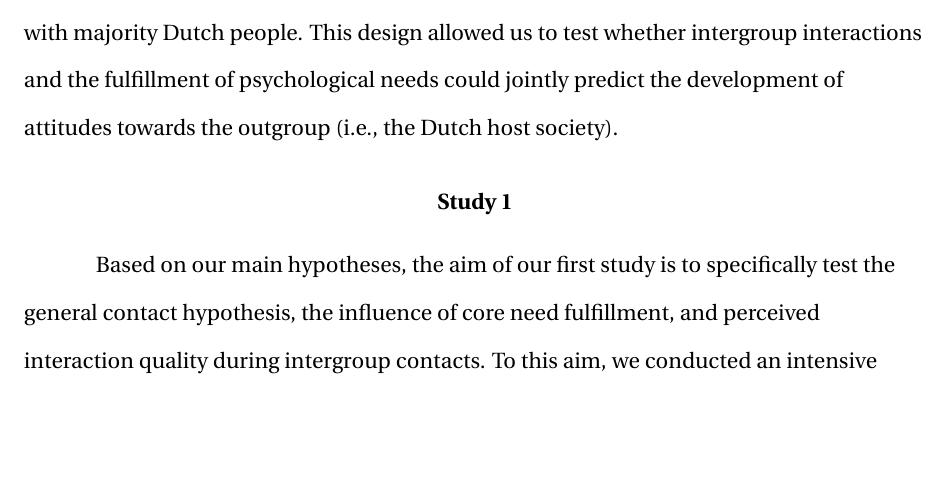
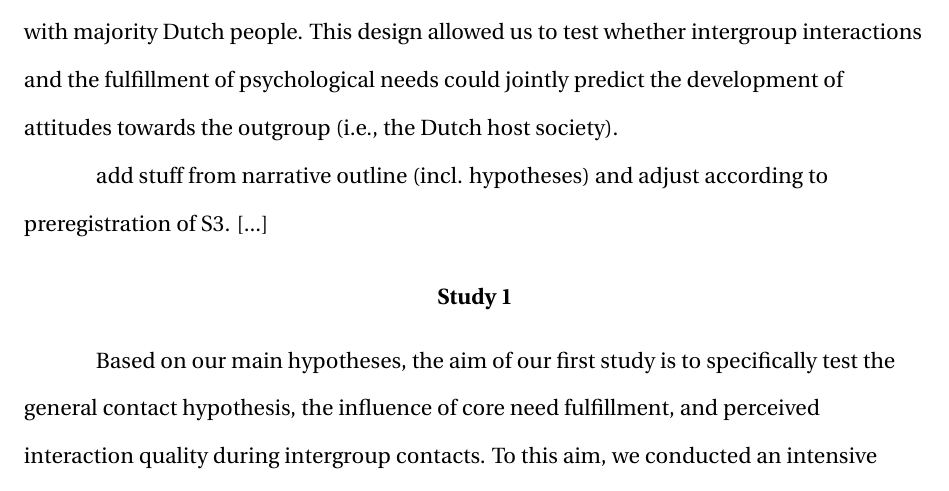
Before and after one commit to JannisCodes/intergroup-contact-needs, a LaTeX paper (manuscript.tex): part of page 3 of 6, cut so that both start at the same text, the shorter picture padded with empty space. Compiled offline with pdfLaTeX.

Commit message:
notes added

```diff
--- a/manuscript.tex
+++ b/manuscript.tex
@@ -209,6 +211,8 @@ Conflict between social groups and their individual members remains a prevalent
 \section{The Present Research}
 
 \faQuestionCircle\ Not sure where this goes: To ensure that our sample would have a considerable number of intergroup contacts we focused on the minority group perspective in our second study. We followed a group of young migrants who had (daily) intergroup contacts with majority Dutch people. This design allowed us to test whether intergroup interactions and the fulfillment of psychological needs could jointly predict the development of attitudes towards the outgroup (i.e., the Dutch host society).
+
+add stuff from narrative outline (incl. hypotheses) and adjust according to preregistration of S3. [...]
 
 \input{Methods-and-Results}
 
```
Also changed, not shown: manuscript.tex (2 more changed lines).
